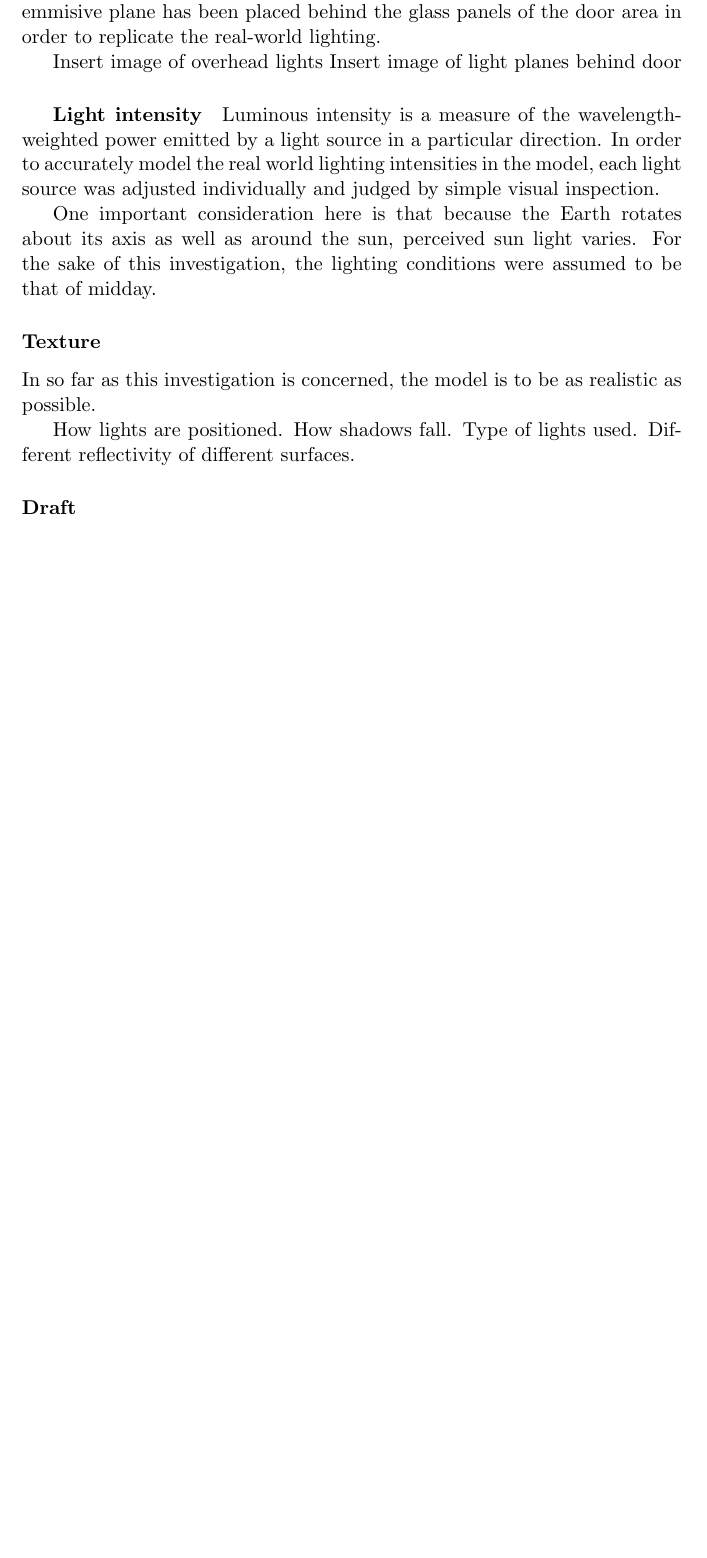
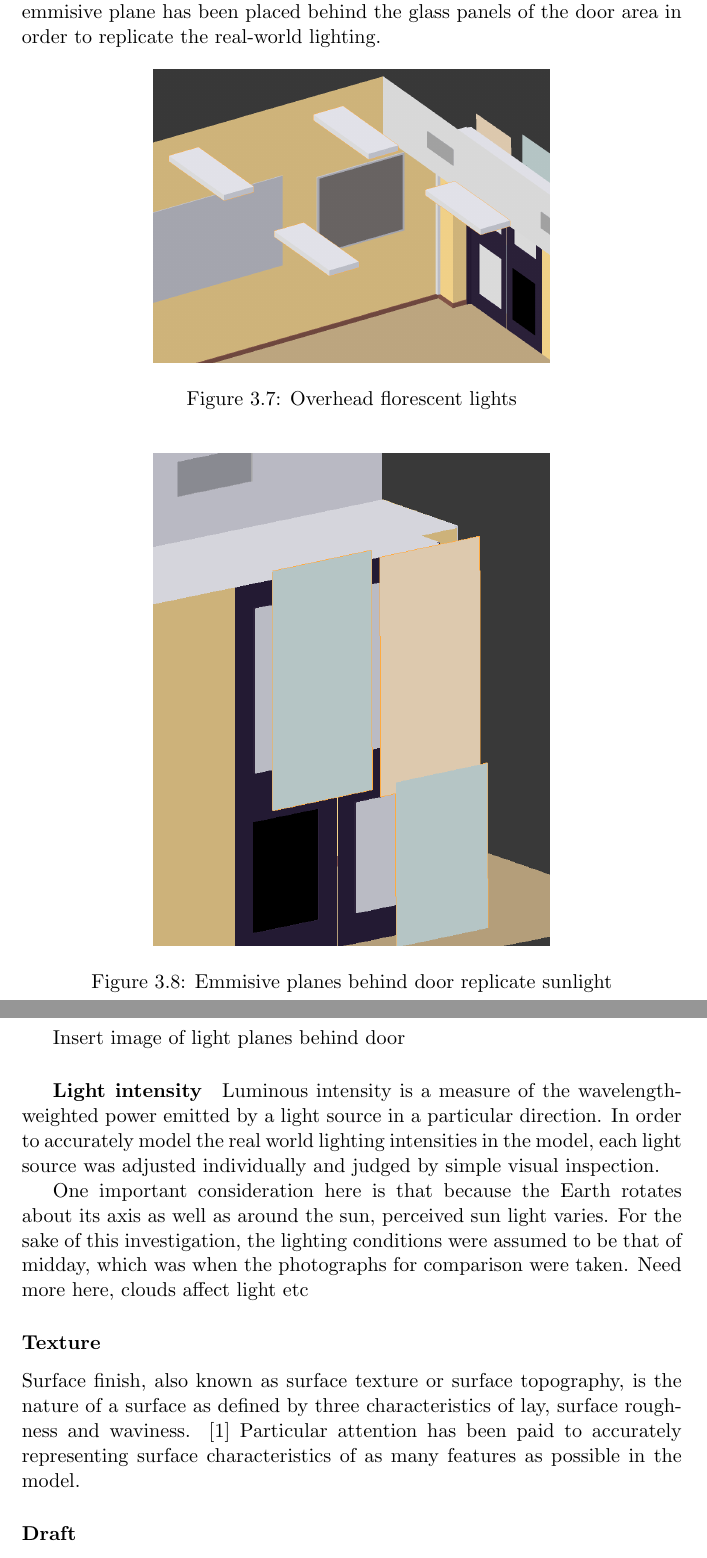
Before and after one commit to jasrusable/thesis-report, a LaTeX thesis (main.tex): part of page 20 of 25 before the commit and two parts of pages 20 and 21 of 26 after it, the two joined at a grey line, cut so that both start at the same text, the shorter picture padded with empty space. Compiled offline with pdfLaTeX.

Commit message:
More work

```diff
--- a/main.tex
+++ b/main.tex
@@ -255,21 +255,28 @@
 					\subparagraph{Position of lights}
 						In order to accurately replicate shadows and intensities, the lighting in the model needs to be strategically placed. The overhead lights have been places in their respective real-world potions. An emmisive plane has been placed behind the glass panels of the door area in order to replicate the real-world lighting.
 
-						{{Insert image of overhead lights}}
+						\begin{figure}[h!]
+							\centering
+							\includegraphics[width=0.6\textwidth]{overhead_lights}
+							\caption{Overhead florescent lights}
+						\end{figure}
+						\begin{figure}[h!]
+							\centering
+							\includegraphics[width=0.6\textwidth]{lights_behind_door}
+							\caption{Emmisive planes behind door replicate sunlight}
+						\end{figure}
 						{{Insert image of light planes behind door}}
 
 					\subparagraph{Light intensity}
 						Luminous intensity is a measure of the wavelength-weighted power emitted by a light source in a particular direction. In order to accurately model the real world lighting intensities in the model, each light source was adjusted individually and judged by simple visual inspection.
 
-						One important consideration here is that because the Earth rotates about its axis as well as around the sun, perceived sun light varies. For the sake of this investigation, the lighting conditions were assumed to be that of midday.
+						One important consideration here is that because the Earth rotates about its axis as well as around the sun, perceived sun light varies. For the sake of this investigation, the lighting conditions were assumed to be that of midday, which was when the photographs for comparison were taken. {{Need more here, clouds affect light etc}}
 
 				\subsubsection{Texture}
 
-				In so far as this investigation is concerned, the model is to be as realistic as possible.
-
-				How lights are positioned. How shadows fall.
-				Type of lights used.
-				Different reflectivity of different surfaces.
+				Surface finish, also known as surface texture or surface topography, is the nature of a surface as defined by three characteristics of lay, surface roughness and waviness.
+				\cite{e._paul_degarmo_materials_2003}
+				Particular attention has been paid to accurately representing surface characteristics of as many features as possible in the model.
 
 			\subsubsection{Draft}
 				3D model
```
Also changed, not shown: sources.bib (+7 -0 lines), images/lights_behind_door.png (added), images/overhead_lights.png (added).
